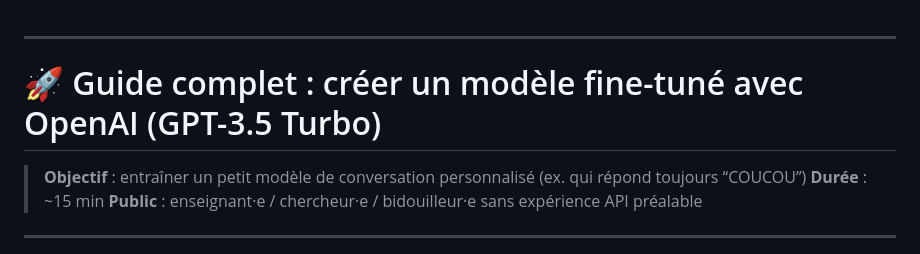
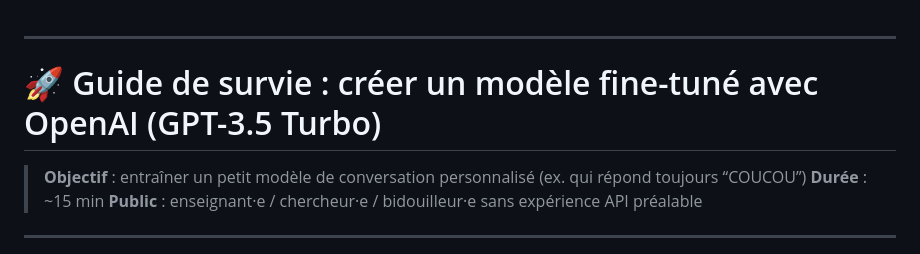
Before and after one commit to ShinyLucho/GTIAChatbotServer, a Markdown page: Guide de survie.md, the part around the change. GitHub-like rendering.

```diff
--- a/Guide de survie.md
+++ b/Guide de survie.md
@@ -1,7 +1,7 @@
 
 ---
 
-# 🚀 Guide complet : créer un modèle fine-tuné avec OpenAI (GPT-3.5 Turbo)
+# 🚀 Guide de survie : créer un modèle fine-tuné avec OpenAI (GPT-3.5 Turbo)
 
 > **Objectif** : entraîner un petit modèle de conversation personnalisé (ex. qui répond toujours “COUCOU”)
 > **Durée** : ~15 min
```
